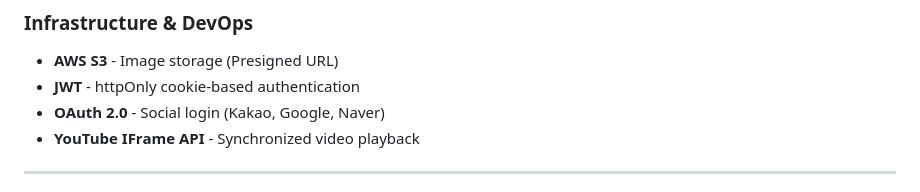
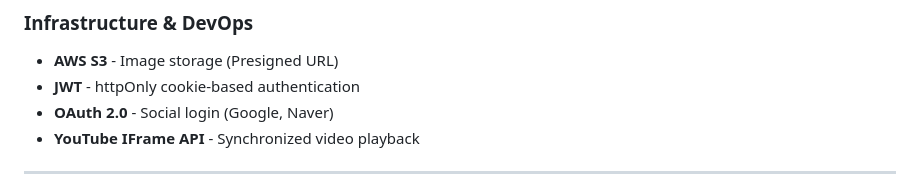
Before and after one commit to tjdgus4546/personal-project-1, a Markdown page: README.md, the part around the change. GitHub-like rendering.

```diff
--- a/README.md
+++ b/README.md
@@ -58,7 +58,7 @@
 ### Infrastructure & DevOps
 - **AWS S3** - Image storage (Presigned URL)
 - **JWT** - httpOnly cookie-based authentication
-- **OAuth 2.0** - Social login (Kakao, Google, Naver)
+- **OAuth 2.0** - Social login (Google, Naver)
 - **YouTube IFrame API** - Synchronized video playback
 
 ---
```
Also changed, not shown: README.ko.md (+1 -1 lines).
